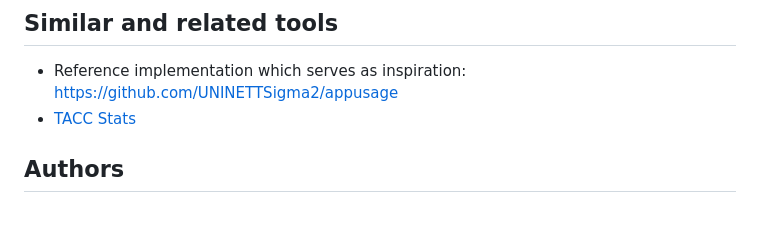
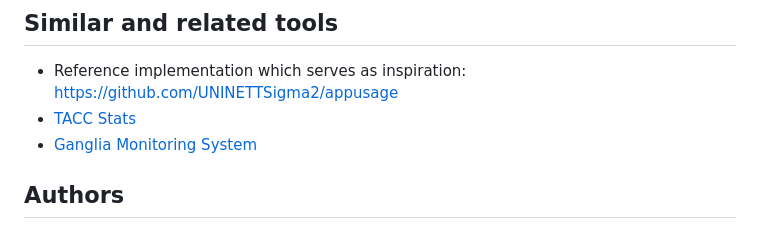
Before and after one commit to NordicHPC/sonar, a Markdown page: README.md, the part around the change. Drawn GitHub-style.

Commit message:
mention ganglia

```diff
--- a/README.md
+++ b/README.md
@@ -28,6 +28,7 @@ Slurm allocations. This is an important question but for another tool.
 - Reference implementation which serves as inspiration:
   <https://github.com/UNINETTSigma2/appusage>
 - [TACC Stats](https://github.com/TACC/tacc_stats)
+- [Ganglia Monitoring System](http://ganglia.info/)
 
 
 ## Authors
```
